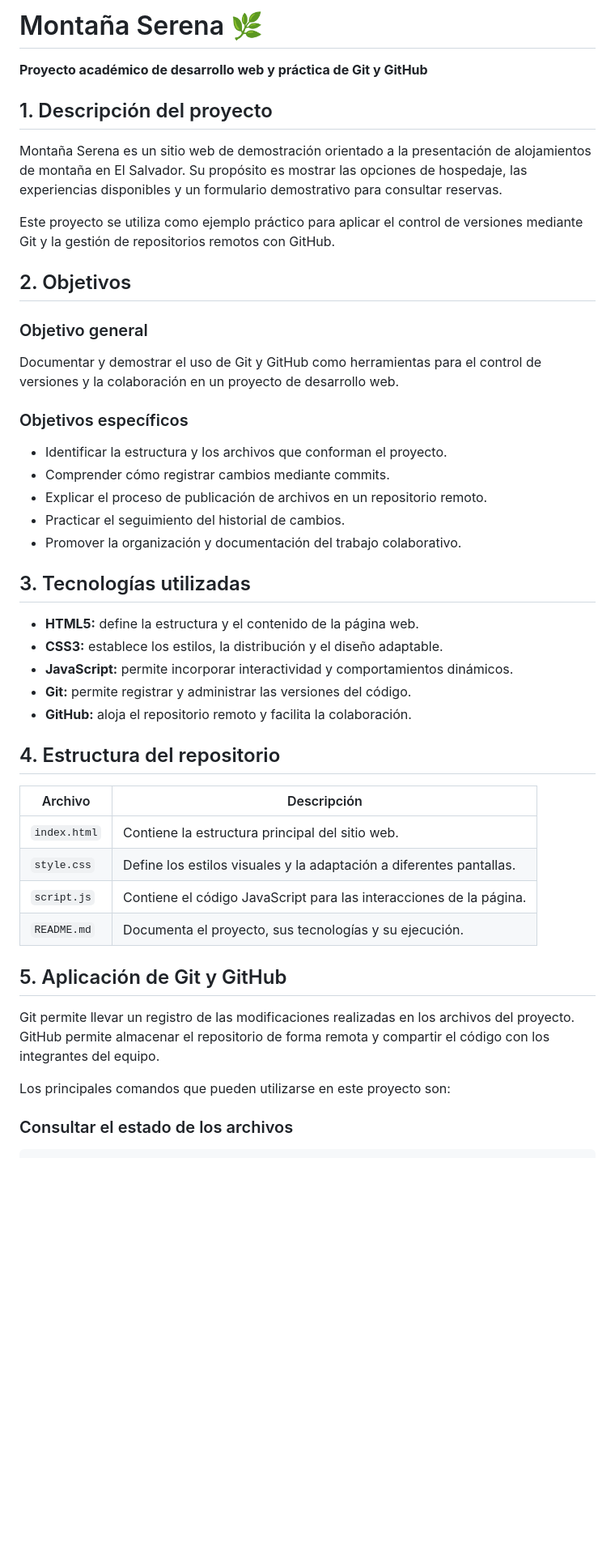
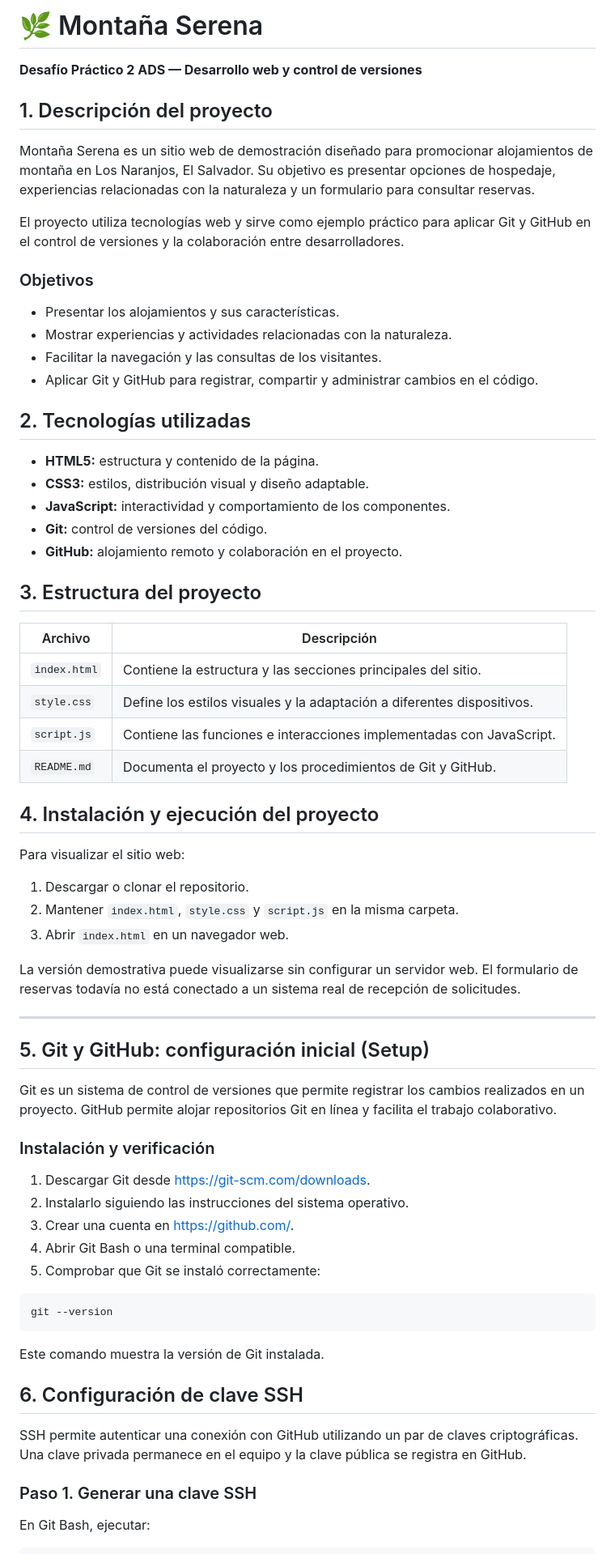
Before and after one commit to Alexis625/Desafio_Practico2ADS, a Markdown page: README.md, the part around one of its changes. Shown at 81% size. GitHub-like rendering; blank space fills up the shorter version.

Commit message:
Revise README para mayor claridad e información actualizada
Descripción actualizada del proyecto, objetivos e instrucciones de instalación en README.md.

````diff
--- a/README.md
+++ b/README.md
@@ -1,48 +1,72 @@
-# Montaña Serena 🌿
+# 🌿 Montaña Serena
 
-**Proyecto académico de desarrollo web y práctica de Git y GitHub**
+**Desafío Práctico 2 ADS — Desarrollo web y control de versiones**
 
 ## 1. Descripción del proyecto
 
-Montaña Serena es un sitio web de demostración orientado a la presentación de alojamientos de montaña en El Salvador. Su propósito es mostrar las opciones de hospedaje, las experiencias disponibles y un formulario demostrativo para consultar reservas.
+Montaña Serena es un sitio web de demostración diseñado para promocionar alojamientos de montaña en Los Naranjos, El Salvador. Su objetivo es presentar opciones de hospedaje, experiencias relacionadas con la naturaleza y un formulario para consultar reservas.
 
-Este proyecto se utiliza como ejemplo práctico para aplicar el control de versiones mediante Git y la gestión de repositorios remotos con GitHub.
+El proyecto utiliza tecnologías web y sirve como ejemplo práctico para aplicar Git y GitHub en el control de versiones y la colaboración entre desarrolladores.
 
-## 2. Objetivos
+### Objetivos
 
-### Objetivo general
+- Presentar los alojamientos y sus características.
+- Mostrar experiencias y actividades relacionadas con la naturaleza.
+- Facilitar la navegación y las consultas de los visitantes.
+- Aplicar Git y GitHub para registrar, compartir y administrar cambios en el código.
 
-Documentar y demostrar el uso de Git y GitHub como herramientas para el control de versiones y la colaboración en un proyecto de desarrollo web.
+## 2. Tecnologías utilizadas
 
-### Objetivos específicos
+- **HTML5:** estructura y contenido de la página.
+- **CSS3:** estilos, distribución visual y diseño adaptable.
+- **JavaScript:** interactividad y comportamiento de los componentes.
+- **Git:** control de versiones del código.
+- **GitHub:** alojamiento remoto y colaboración en el proyecto.
 
-- Identificar la estructura y los archivos que conforman el proyecto.
-- Comprender cómo registrar cambios mediante commits.
-- Explicar el proceso de publicación de archivos en un repositorio remoto.
-- Practicar el seguimiento del historial de cambios.
-- Promover la organización y documentación del trabajo colaborativo.
-
-## 3. Tecnologías utilizadas
-
-- **HTML5:** define la estructura y el contenido de la página web.
-- **CSS3:** establece los estilos, la distribución y el diseño adaptable.
-- **JavaScript:** permite incorporar interactividad y comportamientos dinámicos.
-- **Git:** permite registrar y administrar las versiones del código.
-- **GitHub:** aloja el repositorio remoto y facilita la colaboración.
-
-## 4. Estructura del repositorio
+## 3. Estructura del proyecto
 
 | Archivo | Descripción |
 |---|---|
-| `index.html` | Contiene la estructura principal del sitio web. |
-| `style.css` | Define los estilos visuales y la adaptación a diferentes pantallas. |
-| `script.js` | Contiene el código JavaScript para las interacciones de la página. |
-| `README.md` | Documenta el proyecto, sus tecnologías y su ejecución. |
+| `index.html` | Contiene la estructura y las secciones principales del sitio. |
+| `style.css` | Define los estilos visuales y la adaptación a diferentes dispositivos. |
+| `script.js` | Contiene las funciones e interacciones implementadas con JavaScript. |
+| `README.md` | Documenta el proyecto y los procedimientos de Git y GitHub. |
 
-## 5. Aplicación de Git y GitHub
+## 4. Instalación y ejecución del proyecto
 
-Git permite llevar un registro de las modificaciones realizadas en los archivos del proyecto. GitHub permite almacenar el repositorio de forma remota y compartir el código con los integrantes del equipo.
+Para visualizar el sitio web:
 
-Los principales comandos que pueden utilizarse en este proyecto son:
+1. Descargar o clonar el repositorio.
+2. Mantener `index.html`, `style.css` y `script.js` en la misma carpeta.
+3. Abrir `index.html` en un navegador web.
 
-### Consultar el estado de los archivos
+La versión demostrativa puede visualizarse sin configurar un servidor web. El formulario de reservas todavía no está conectado a un sistema real de recepción de solicitudes.
+
+---
+
+## 5. Git y GitHub: configuración inicial (Setup)
+
+Git es un sistema de control de versiones que permite registrar los cambios realizados en un proyecto. GitHub permite alojar repositorios Git en línea y facilita el trabajo colaborativo.
+
+### Instalación y verificación
+
+1. Descargar Git desde https://git-scm.com/downloads.
+2. Instalarlo siguiendo las instrucciones del sistema operativo.
+3. Crear una cuenta en https://github.com/.
+4. Abrir Git Bash o una terminal compatible.
+5. Comprobar que Git se instaló correctamente:
+
+```bash
+git --version
+```
+
+Este comando muestra la versión de Git instalada.
+
+## 6. Configuración de clave SSH
+
+SSH permite autenticar una conexión con GitHub utilizando un par de claves criptográficas. Una clave privada permanece en el equipo y la clave pública se registra en GitHub.
+
+### Paso 1. Generar una clave SSH
+
+En Git Bash, ejecutar:
+
````
Also changed, not shown: other parts of README.md (+243 -28 lines).
